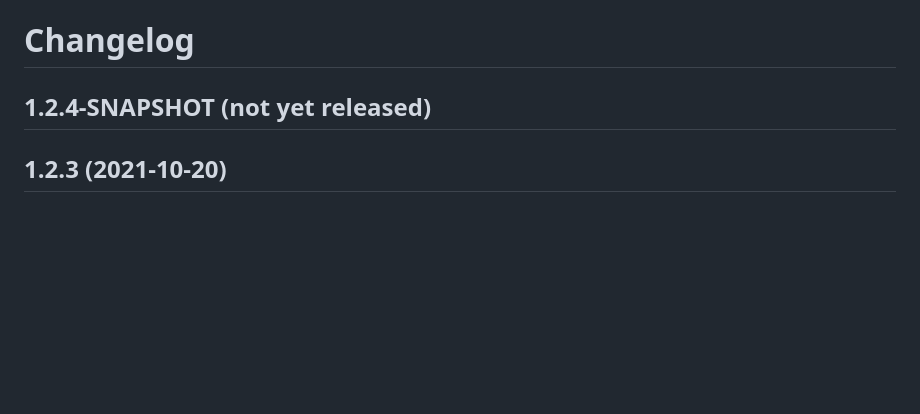
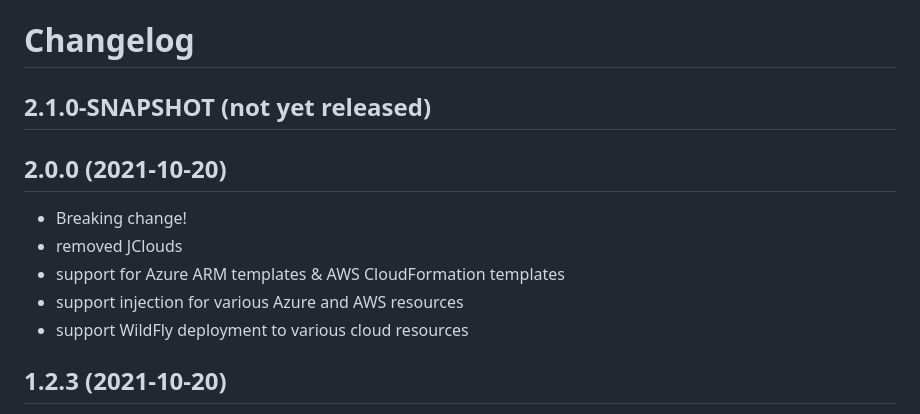
Before and after one commit to wildfly-extras/sunstone, a Markdown page: CHANGELOG.md, the part around the change. Rendered like a GitHub page; blank space fills up the shorter version.

Commit message:
add missing changelog entries

```diff
--- a/CHANGELOG.md
+++ b/CHANGELOG.md
@@ -1,6 +1,13 @@
 # Changelog
 
-## 1.2.4-SNAPSHOT (not yet released)
+## 2.1.0-SNAPSHOT (not yet released)
+
+## 2.0.0 (2021-10-20)
+- Breaking change!
+- removed JClouds
+- support for Azure ARM templates & AWS CloudFormation templates
+- support injection for various Azure and AWS resources
+- support WildFly deployment to various cloud resources
 
 ## 1.2.3 (2021-10-20)
 - updated JClouds to 2.4.0
```
